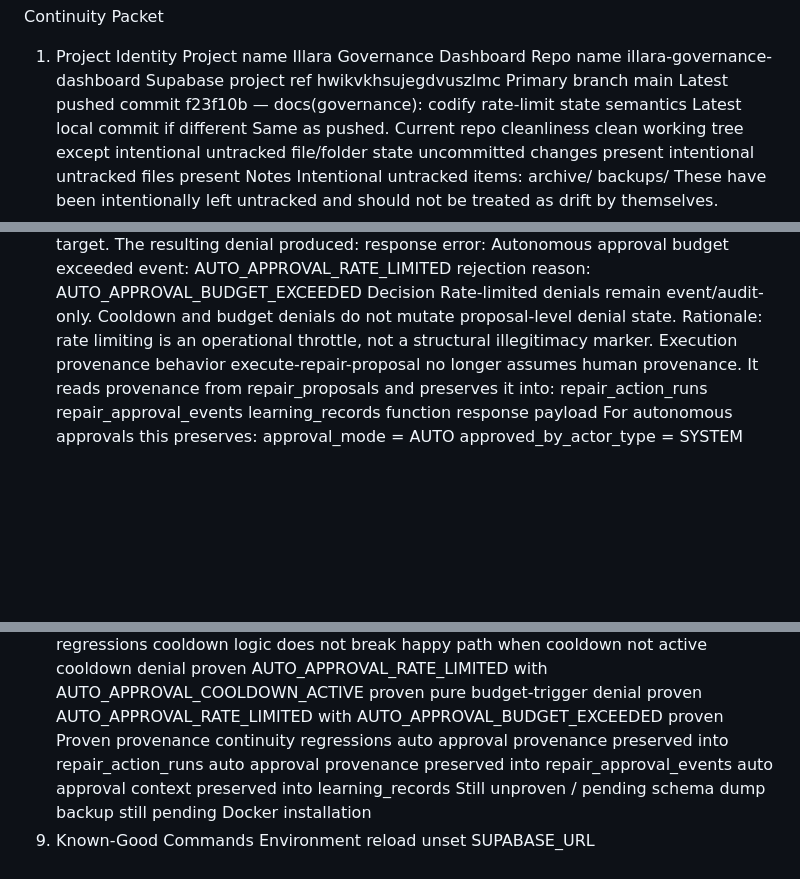
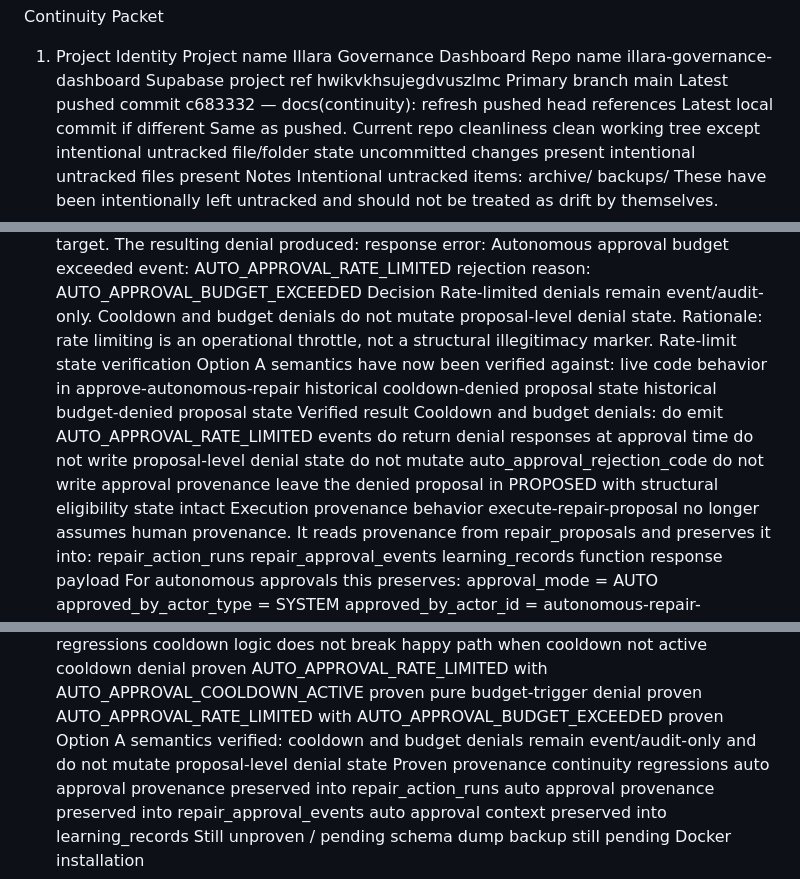
Before and after one commit to SteveRegs/illara-governance-dashboard, a Markdown page: docs/continuity/2026-03-10_continuity_packet.md, 3 parts joined by grey strips. GitHub-like rendering; blank space fills up the shorter version.

Commit message:
docs(continuity): record Option A fidelity verification

```diff
--- a/docs/continuity/2026-03-10_continuity_packet.md
+++ b/docs/continuity/2026-03-10_continuity_packet.md
@@ -9,7 +9,7 @@ hwikvkhsujegdvuszlmc
 Primary branch
 main
 Latest pushed commit
-f23f10b — docs(governance): codify rate-limit state semantics
+c683332 — docs(continuity): refresh pushed head references
 Latest local commit if different
 Same as pushed.
 Current repo cleanliness
@@ -134,6 +134,19 @@ Rate-limited denials remain event/audit-only.
 Cooldown and budget denials do not mutate proposal-level denial state.
 Rationale:
 rate limiting is an operational throttle, not a structural illegitimacy marker.
+Rate-limit state verification
+Option A semantics have now been verified against:
+live code behavior in approve-autonomous-repair
+historical cooldown-denied proposal state
+historical budget-denied proposal state
+Verified result
+Cooldown and budget denials:
+do emit AUTO_APPROVAL_RATE_LIMITED events
+do return denial responses at approval time
+do not write proposal-level denial state
+do not mutate auto_approval_rejection_code
+do not write approval provenance
+leave the denied proposal in PROPOSED with structural eligibility state intact
 Execution provenance behavior
 execute-repair-proposal no longer assumes human provenance.
 It reads provenance from repair_proposals and preserves it into:
@@ -281,6 +294,7 @@ Proven rate-limit regressions
  AUTO_APPROVAL_RATE_LIMITED with AUTO_APPROVAL_COOLDOWN_ACTIVE proven
  pure budget-trigger denial proven
  AUTO_APPROVAL_RATE_LIMITED with AUTO_APPROVAL_BUDGET_EXCEEDED proven
+ Option A semantics verified: cooldown and budget denials remain event/audit-only and do not mutate proposal-level denial state
 Proven provenance continuity regressions
  auto approval provenance preserved into repair_action_runs
  auto approval provenance preserved into repair_approval_events
```
Also changed, not shown: docs/continuity/2026-03-10_operational_launch_packet.md (+9 -3 lines).
